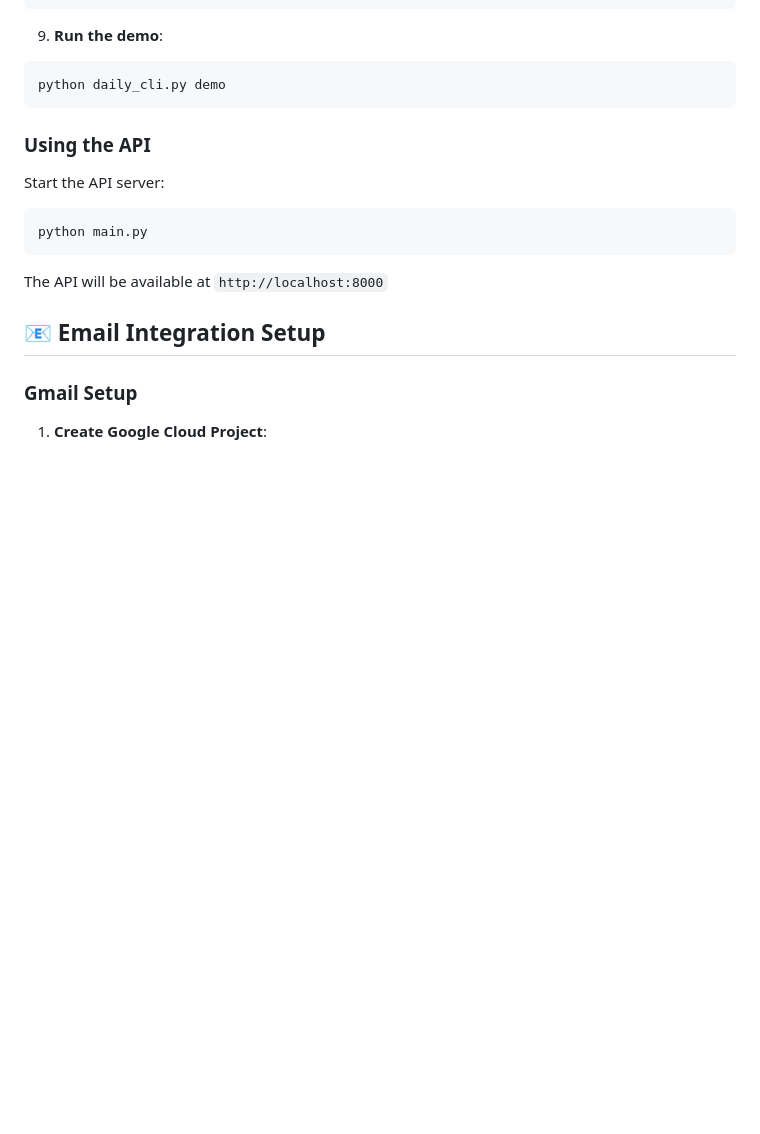
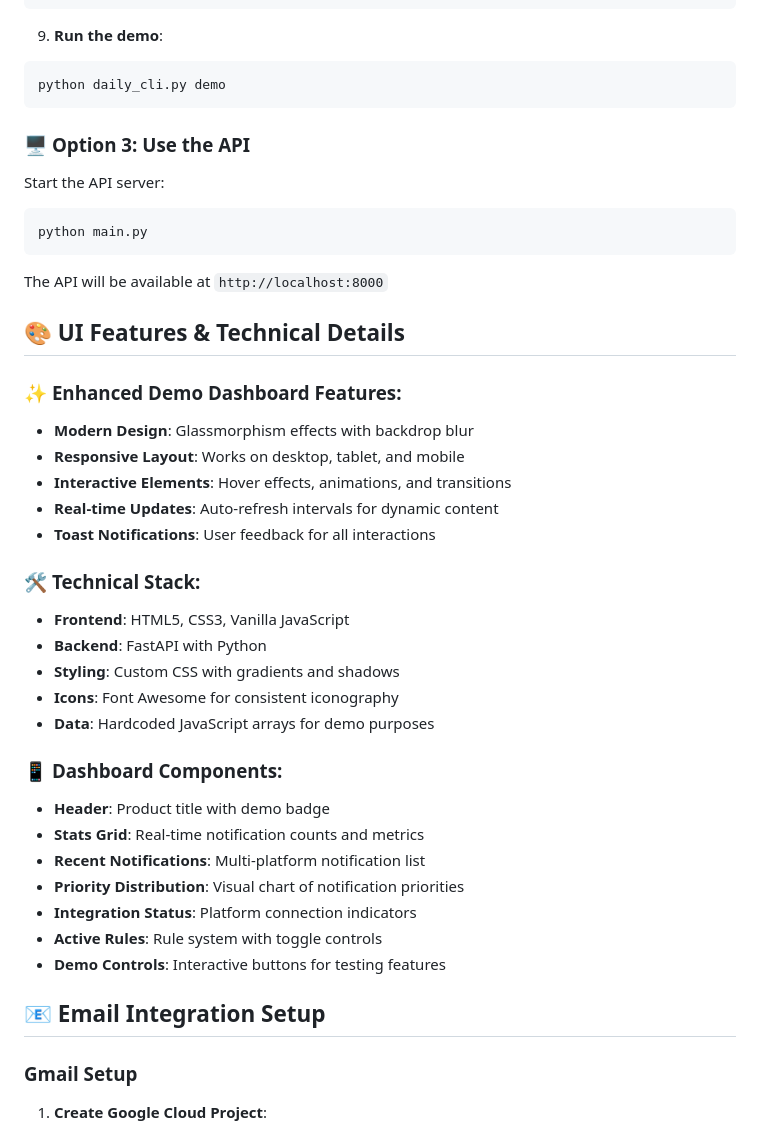
Before and after one commit to dsnarne/daily-notification-manager, a Markdown page: README.md, the part around one of its changes. Rendered like a GitHub page; blank space fills up the shorter version.

````diff
--- a/README.md
+++ b/README.md
@@ -122,7 +186,7 @@ python daily_cli.py notifications list
 python daily_cli.py demo
 ```
 
-### Using the API
+### 🖥️ **Option 3: Use the API**
 
 Start the API server:
 ```bash
@@ -130,6 +194,31 @@ python main.py
 ```
 
 The API will be available at `http://localhost:8000`
+
+## 🎨 **UI Features & Technical Details**
+
+### ✨ **Enhanced Demo Dashboard Features:**
+- **Modern Design**: Glassmorphism effects with backdrop blur
+- **Responsive Layout**: Works on desktop, tablet, and mobile
+- **Interactive Elements**: Hover effects, animations, and transitions
+- **Real-time Updates**: Auto-refresh intervals for dynamic content
+- **Toast Notifications**: User feedback for all interactions
+
+### 🛠️ **Technical Stack:**
+- **Frontend**: HTML5, CSS3, Vanilla JavaScript
+- **Backend**: FastAPI with Python
+- **Styling**: Custom CSS with gradients and shadows
+- **Icons**: Font Awesome for consistent iconography
+- **Data**: Hardcoded JavaScript arrays for demo purposes
+
+### 📱 **Dashboard Components:**
+- **Header**: Product title with demo badge
+- **Stats Grid**: Real-time notification counts and metrics
+- **Recent Notifications**: Multi-platform notification list
+- **Priority Distribution**: Visual chart of notification priorities
+- **Integration Status**: Platform connection indicators
+- **Active Rules**: Rule system with toggle controls
+- **Demo Controls**: Interactive buttons for testing features
 
 ## 📧 Email Integration Setup
 
````
Also changed, not shown: other parts of README.md (+87 -32 lines), PROJECT_STRUCTURE.md (+2 -3 lines).
